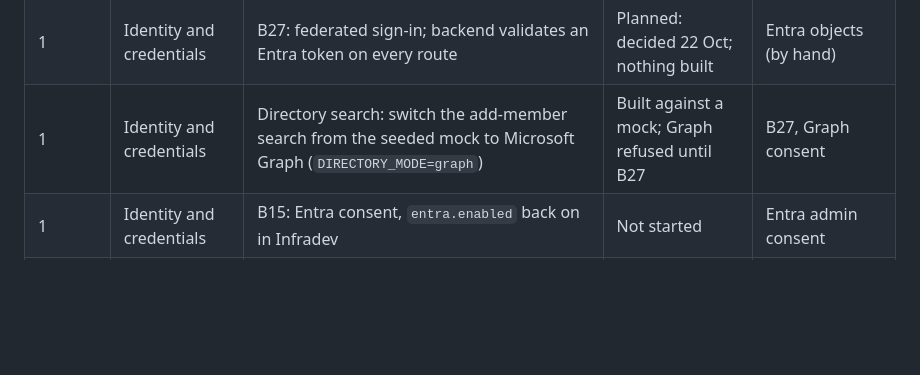
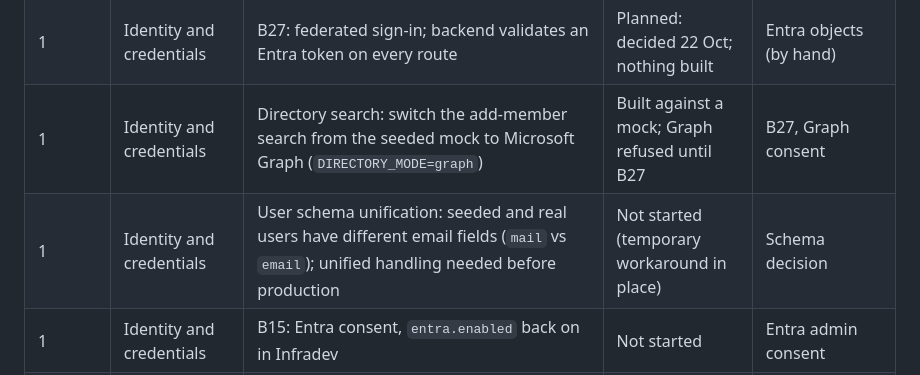
Before and after one commit to DEFRA/ai-platform-frontend, a Markdown page: docs/plans/remaining.md, the part around the change. GitHub-like rendering; blank space fills up the shorter version.

Commit message:
docs: add user schema unification gap to remaining work
Adds row to the 'At a glance' table documenting the schema unification
prerequisite (mail vs email field handling) that must be addressed before
production deployment. This mirrors the gap documented in ai-platform-discovery-docs#81
and corresponds to the temporary workaround in backend #72.

State: Not started (temporary workaround in place)
Blocked by: Schema decision

```diff
--- a/docs/plans/remaining.md
+++ b/docs/plans/remaining.md
@@ -11,6 +11,7 @@ are those of `ai-platform-discovery-docs` `build-stories.md`, the authority for
 | 1       | Identity and credentials | B18: real team client secret and federations                                                                                                                                                                                                                                         | Not started (placeholder built)                        | Entra admin consent                     |
 | 1       | Identity and credentials | B27: federated sign-in; backend validates an Entra token on every route                                                                                                                                                                                                              | Planned: decided 22 Oct; nothing built                 | Entra objects (by hand)                 |
 | 1       | Identity and credentials | Directory search: switch the add-member search from the seeded mock to Microsoft Graph (`DIRECTORY_MODE=graph`)                                                                                                                                                                      | Built against a mock; Graph refused until B27          | B27, Graph consent                      |
+| 1       | Identity and credentials | User schema unification: seeded and real users have different email fields (`mail` vs `email`); unified handling needed before production                                                                                                                                            | Not started (temporary workaround in place)            | Schema decision                         |
 | 1       | Identity and credentials | B15: Entra consent, `entra.enabled` back on in Infradev                                                                                                                                                                                                                              | Not started                                            | Entra admin consent                     |
 | 2       | Limits and reporting     | B17: limits page and increase requests                                                                                                                                                                                                                                               | Not started                                            | None                                    |
 | 2       | Limits and reporting     | B19: team usage and chargeback                                                                                                                                                                                                                                                       | Not started                                            | Agreed tariff and period                |
```
